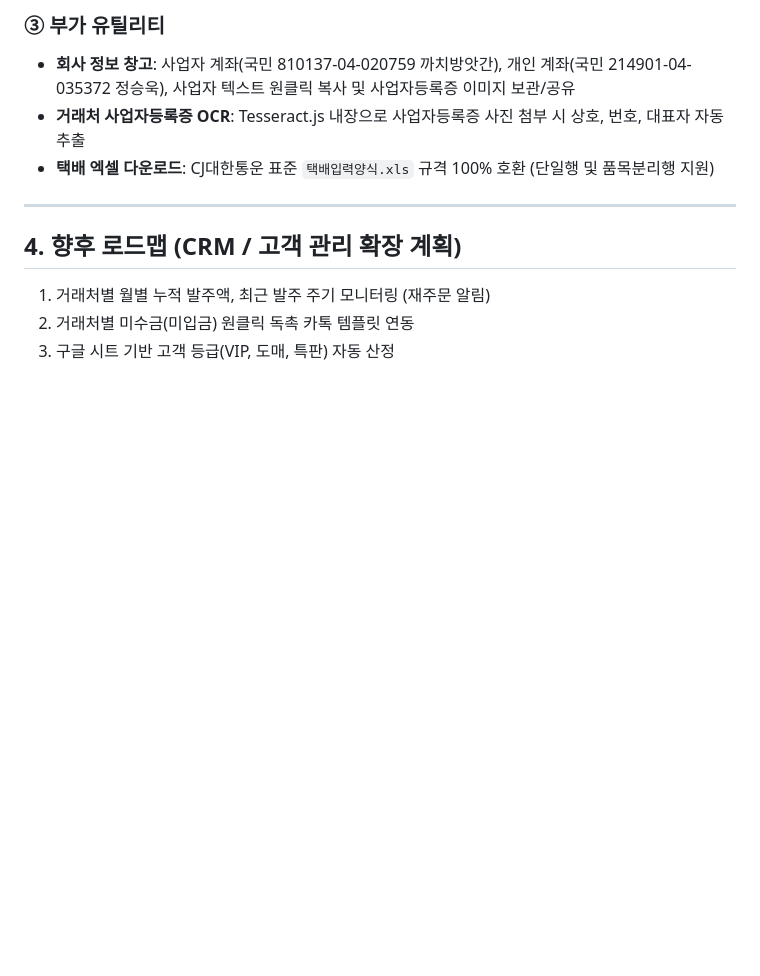
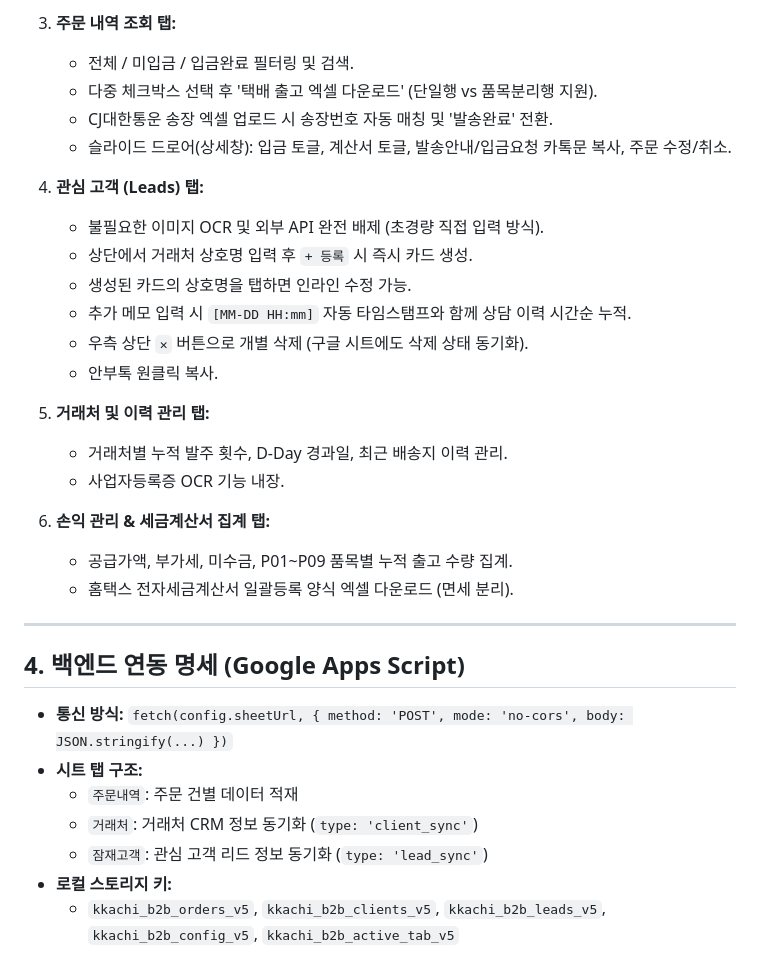
Before and after one commit to kkachistore/kkachi-order, a Markdown page: SYSTEM_SPEC.md, the part around one of its changes. Rendered like a GitHub page; blank space fills up the shorter version.

```diff
--- a/SYSTEM_SPEC.md
+++ b/SYSTEM_SPEC.md
@@ -40,12 +51,33 @@
 
-### ③ 부가 유틸리티
-- **회사 정보 창고**: 사업자 계좌(국민 810137-04-020759 까치방앗간), 개인 계좌(국민 214901-04-035372 정승욱), 사업자 텍스트 원클릭 복사 및 사업자등록증 이미지 보관/공유
-- **거래처 사업자등록증 OCR**: Tesseract.js 내장으로 사업자등록증 사진 첨부 시 상호, 번호, 대표자 자동 추출
-- **택배 엑셀 다운로드**: CJ대한통운 표준 `택배입력양식.xls` 규격 100% 호환 (단일행 및 품목분리행 지원)
+3. **주문 내역 조회 탭:**
+   - 전체 / 미입금 / 입금완료 필터링 및 검색.
+   - 다중 체크박스 선택 후 '택배 출고 엑셀 다운로드' (단일행 vs 품목분리행 지원).
+   - CJ대한통운 송장 엑셀 업로드 시 송장번호 자동 매칭 및 '발송완료' 전환.
+   - 슬라이드 드로어(상세창): 입금 토글, 계산서 토글, 발송안내/입금요청 카톡문 복사, 주문 수정/취소.
+
+4. **관심 고객 (Leads) 탭:**
+   - 불필요한 이미지 OCR 및 외부 API 완전 배제 (초경량 직접 입력 방식).
+   - 상단에서 거래처 상호명 입력 후 `+ 등록` 시 즉시 카드 생성.
+   - 생성된 카드의 상호명을 탭하면 인라인 수정 가능.
+   - 추가 메모 입력 시 `[MM-DD HH:mm]` 자동 타임스탬프와 함께 상담 이력 시간순 누적.
+   - 우측 상단 `✕` 버튼으로 개별 삭제 (구글 시트에도 삭제 상태 동기화).
+   - 안부톡 원클릭 복사.
+
+5. **거래처 및 이력 관리 탭:**
+   - 거래처별 누적 발주 횟수, D-Day 경과일, 최근 배송지 이력 관리.
+   - 사업자등록증 OCR 기능 내장.
+
+6. **손익 관리 & 세금계산서 집계 탭:**
+   - 공급가액, 부가세, 미수금, P01~P09 품목별 누적 출고 수량 집계.
+   - 홈택스 전자세금계산서 일괄등록 양식 엑셀 다운로드 (면세 분리).
 
 ---
 
-## 4. 향후 로드맵 (CRM / 고객 관리 확장 계획)
-1. 거래처별 월별 누적 발주액, 최근 발주 주기 모니터링 (재주문 알림)
-2. 거래처별 미수금(미입금) 원클릭 독촉 카톡 템플릿 연동
-3. 구글 시트 기반 고객 등급(VIP, 도매, 특판) 자동 산정
+## 4. 백엔드 연동 명세 (Google Apps Script)
+- **통신 방식:** `fetch(config.sheetUrl, { method: 'POST', mode: 'no-cors', body: JSON.stringify(...) })`
+- **시트 탭 구조:**
+  - `주문내역`: 주문 건별 데이터 적재
+  - `거래처`: 거래처 CRM 정보 동기화 (`type: 'client_sync'`)
+  - `잠재고객`: 관심 고객 리드 정보 동기화 (`type: 'lead_sync'`)
+- **로컬 스토리지 키:**
+  - `kkachi_b2b_orders_v5`, `kkachi_b2b_clients_v5`, `kkachi_b2b_leads_v5`, `kkachi_b2b_config_v5`, `kkachi_b2b_active_tab_v5`
```
Also changed, not shown: other parts of SYSTEM_SPEC.md (+39 -28 lines).
